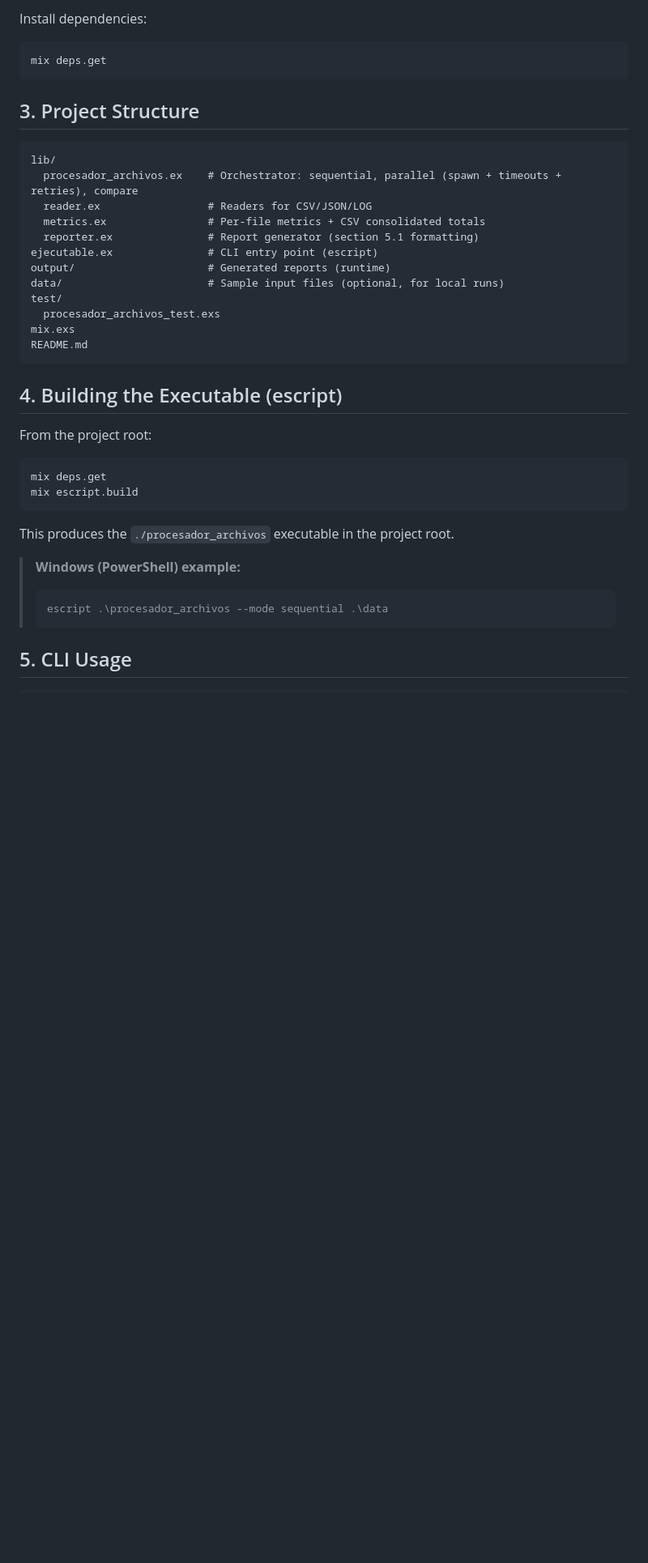
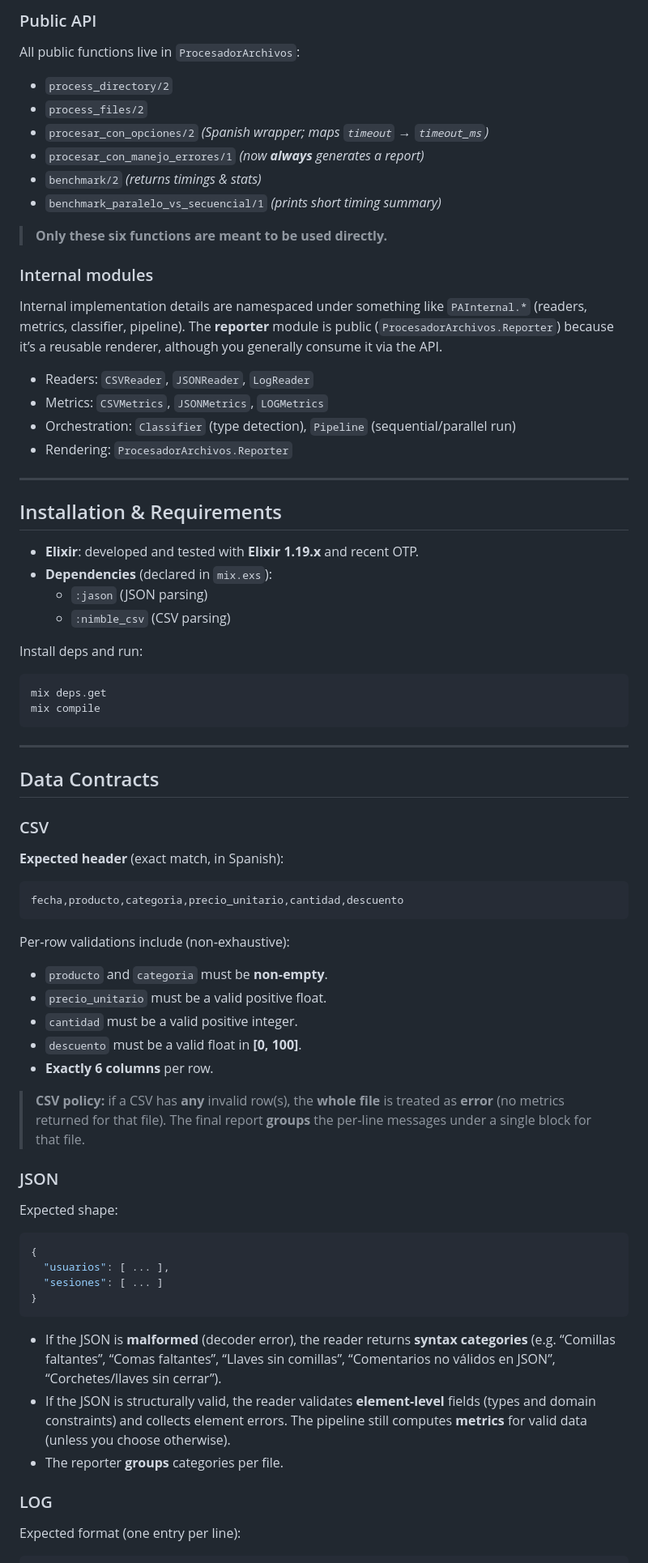
Before and after one commit to YaanitGran/project1, a Markdown page: README.md, the part around one of its changes. Shown at 81% size. GitHub-like rendering; blank space fills up the shorter version.

````diff
--- a/README.md
+++ b/README.md
@@ -27,41 +64,78 @@ Dependencies (declared in `mix.exs`):
 
-Install dependencies:
+### Public API
+
+All public functions live in `ProcesadorArchivos`:
+
+*   `process_directory/2`
+*   `process_files/2`
+*   `procesar_con_opciones/2`  *(Spanish wrapper; maps `timeout` → `timeout_ms`)*
+*   `procesar_con_manejo_errores/1`  *(now **always** generates a report)*
+*   `benchmark/2`  *(returns timings & stats)*
+*   `benchmark_paralelo_vs_secuencial/1`  *(prints short timing summary)*
+
+> **Only these six functions are meant to be used directly.**
+
+### Internal modules
+
+Internal implementation details are namespaced under something like `PAInternal.*` (readers, metrics, classifier, pipeline). The **reporter** module is public (`ProcesadorArchivos.Reporter`) because it’s a reusable renderer, although you generally consume it via the API.
+
+*   Readers: `CSVReader`, `JSONReader`, `LogReader`
+*   Metrics: `CSVMetrics`, `JSONMetrics`, `LOGMetrics`
+*   Orchestration: `Classifier` (type detection), `Pipeline` (sequential/parallel run)
+*   Rendering: `ProcesadorArchivos.Reporter`
+
+***
+
+## Installation & Requirements
+
+*   **Elixir**: developed and tested with **Elixir 1.19.x** and recent OTP.
+*   **Dependencies** (declared in `mix.exs`):
+    *   `:jason` (JSON parsing)
+    *   `:nimble_csv` (CSV parsing)
+
+Install deps and run:
 
 ```bash
 mix deps.get
+mix compile
 ```
 
-## 3. Project Structure
+***
 
-    lib/
-      procesador_archivos.ex    # Orchestrator: sequential, parallel (spawn + timeouts + retries), compare
-      reader.ex                 # Readers for CSV/JSON/LOG
-      metrics.ex                # Per-file metrics + CSV consolidated totals
-      reporter.ex               # Report generator (section 5.1 formatting)
-    ejecutable.ex               # CLI entry point (escript)
-    output/                     # Generated reports (runtime)
-    data/                       # Sample input files (optional, for local runs)
-    test/
-      procesador_archivos_test.exs
-    mix.exs
-    README.md
+## Data Contracts
 
-## 4. Building the Executable (escript)
+### CSV
 
-From the project root:
+**Expected header** (exact match, in Spanish):
 
-```bash
-mix deps.get
-mix escript.build
+    fecha,producto,categoria,precio_unitario,cantidad,descuento
+
+Per‑row validations include (non‑exhaustive):
+
+*   `producto` and `categoria` must be **non‑empty**.
+*   `precio_unitario` must be a valid positive float.
+*   `cantidad` must be a valid positive integer.
+*   `descuento` must be a valid float in **\[0, 100]**.
+*   **Exactly 6 columns** per row.
+
+> **CSV policy:** if a CSV has **any** invalid row(s), the **whole file** is treated as **error** (no metrics returned for that file). The final report **groups** the per‑line messages under a single block for that file.
+
+### JSON
+
+Expected shape:
+
+```json
+{
+  "usuarios": [ ... ],
+  "sesiones": [ ... ]
+}
 ```
 
-This produces the `./procesador_archivos` executable in the project root.
+*   If the JSON is **malformed** (decoder error), the reader returns **syntax categories** (e.g. “Comillas faltantes”, “Comas faltantes”, “Llaves sin comillas”, “Comentarios no válidos en JSON”, “Corchetes/llaves sin cerrar”).
+*   If the JSON is structurally valid, the reader validates **element‑level** fields (types and domain constraints) and collects element errors. The pipeline still computes **metrics** for valid data (unless you choose otherwise).
+*   The reporter **groups** categories per file.
 
-> **Windows (PowerShell) example:**
->
-> ```powershell
-> escript .\procesador_archivos --mode sequential .\data
-> ```
+### LOG
 
-## 5. CLI Usage
+Expected format (one entry per line):
 
````
Also changed, not shown: other parts of README.md (+236 -86 lines).
